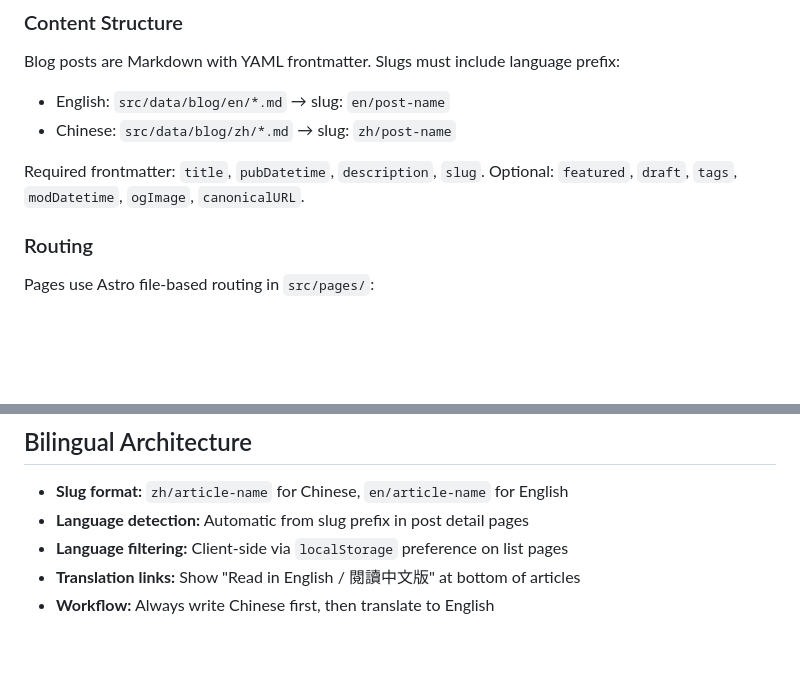
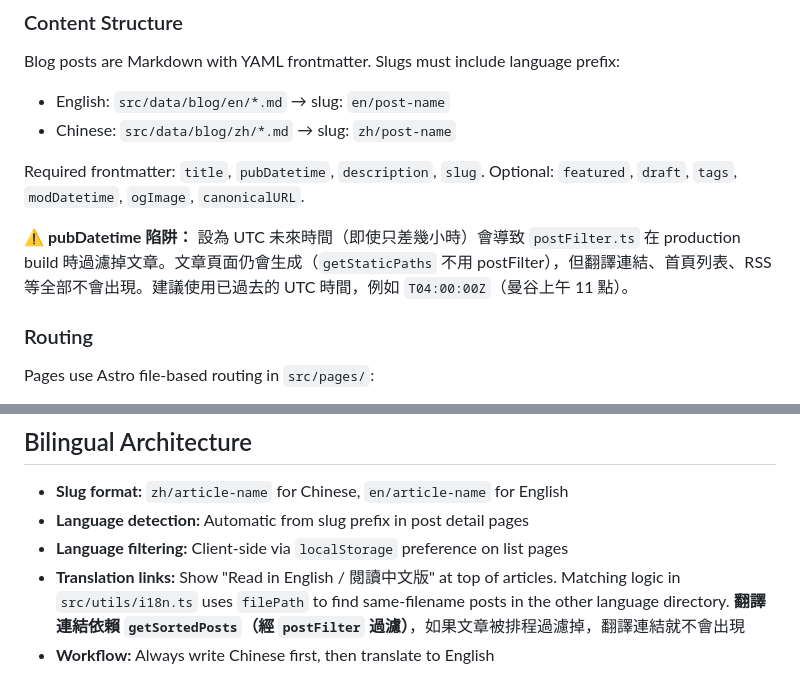
Before and after one commit to danyuchn/blog, a Markdown page: CLAUDE.md, 2 parts joined by grey strips. Drawn GitHub-style; blank space fills up the shorter version.

Commit message:
docs: add pubDatetime timezone warning to prevent translation link bug
The postFilter excludes future-dated posts in production builds, which
silently breaks translation links, homepage listing, and RSS. Added
warnings in CLAUDE.md frontmatter docs and bilingual architecture section.

Co-Authored-By: Claude Opus 4.6 <noreply@anthropic.com>

```diff
--- a/CLAUDE.md
+++ b/CLAUDE.md
@@ -39,6 +39,8 @@ Blog posts are Markdown with YAML frontmatter. Slugs must include language prefi
 - Chinese: `src/data/blog/zh/*.md` → slug: `zh/post-name`
 
 Required frontmatter: `title`, `pubDatetime`, `description`, `slug`. Optional: `featured`, `draft`, `tags`, `modDatetime`, `ogImage`, `canonicalURL`.
+
+**⚠️ pubDatetime 陷阱：** 設為 UTC 未來時間（即使只差幾小時）會導致 `postFilter.ts` 在 production build 時過濾掉文章。文章頁面仍會生成（`getStaticPaths` 不用 postFilter），但翻譯連結、首頁列表、RSS 等全部不會出現。建議使用已過去的 UTC 時間，例如 `T04:00:00Z`（曼谷上午 11 點）。
 
 ### Routing
 
@@ -103,5 +105,5 @@ When importing content from social media exports (Instagram/Threads):
 - **Slug format:** `zh/article-name` for Chinese, `en/article-name` for English
 - **Language detection:** Automatic from slug prefix in post detail pages
 - **Language filtering:** Client-side via `localStorage` preference on list pages
-- **Translation links:** Show "Read in English / 閱讀中文版" at bottom of articles
+- **Translation links:** Show "Read in English / 閱讀中文版" at top of articles. Matching logic in `src/utils/i18n.ts` uses `filePath` to find same-filename posts in the other language directory. **翻譯連結依賴 `getSortedPosts`（經 `postFilter` 過濾）**，如果文章被排程過濾掉，翻譯連結就不會出現
 - **Workflow:** Always write Chinese first, then translate to English
```
